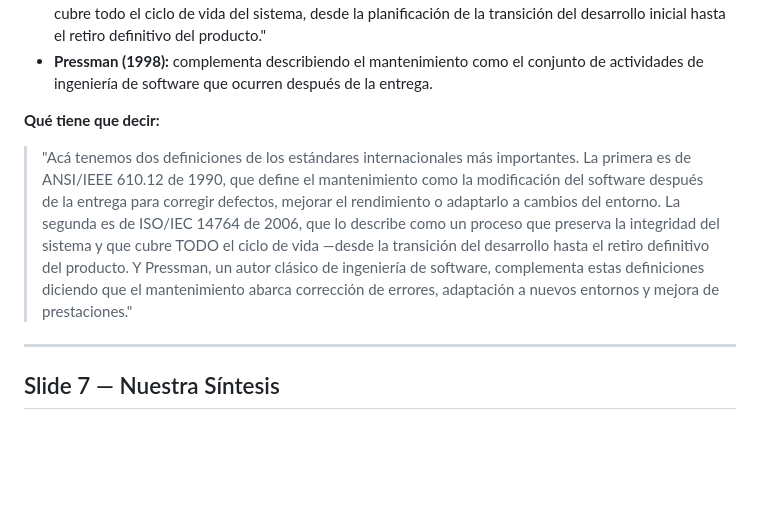
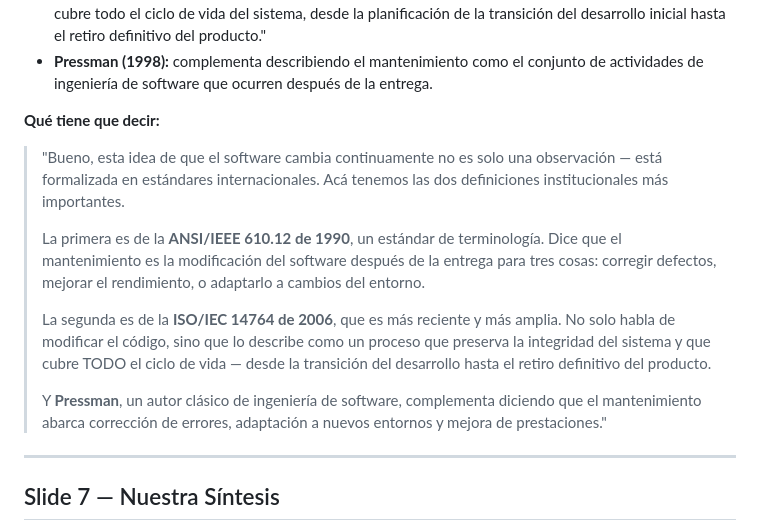
Before and after one commit to N1C0-P4Z/presentacion-avila, a Markdown page: guion.md, the part around the change. GitHub-like rendering; blank space fills up the shorter version.

Commit message:
cambios en como decir la slide 6

```diff
--- a/guion.md
+++ b/guion.md
@@ -112,7 +112,13 @@
 - **Pressman (1998):** complementa describiendo el mantenimiento como el conjunto de actividades de ingeniería de software que ocurren después de la entrega.
 
 **Qué tiene que decir:**
-> "Acá tenemos dos definiciones de los estándares internacionales más importantes. La primera es de ANSI/IEEE 610.12 de 1990, que define el mantenimiento como la modificación del software después de la entrega para corregir defectos, mejorar el rendimiento o adaptarlo a cambios del entorno. La segunda es de ISO/IEC 14764 de 2006, que lo describe como un proceso que preserva la integridad del sistema y que cubre TODO el ciclo de vida —desde la transición del desarrollo hasta el retiro definitivo del producto. Y Pressman, un autor clásico de ingeniería de software, complementa estas definiciones diciendo que el mantenimiento abarca corrección de errores, adaptación a nuevos entornos y mejora de prestaciones."
+> "Bueno, esta idea de que el software cambia continuamente no es solo una observación — está formalizada en estándares internacionales. Acá tenemos las dos definiciones institucionales más importantes.
+>
+> La primera es de la **ANSI/IEEE 610.12 de 1990**, un estándar de terminología. Dice que el mantenimiento es la modificación del software después de la entrega para tres cosas: corregir defectos, mejorar el rendimiento, o adaptarlo a cambios del entorno.
+>
+> La segunda es de la **ISO/IEC 14764 de 2006**, que es más reciente y más amplia. No solo habla de modificar el código, sino que lo describe como un proceso que preserva la integridad del sistema y que cubre TODO el ciclo de vida — desde la transición del desarrollo hasta el retiro definitivo del producto.
+>
+> Y **Pressman**, un autor clásico de ingeniería de software, complementa diciendo que el mantenimiento abarca corrección de errores, adaptación a nuevos entornos y mejora de prestaciones."
 
 ---
 
```
